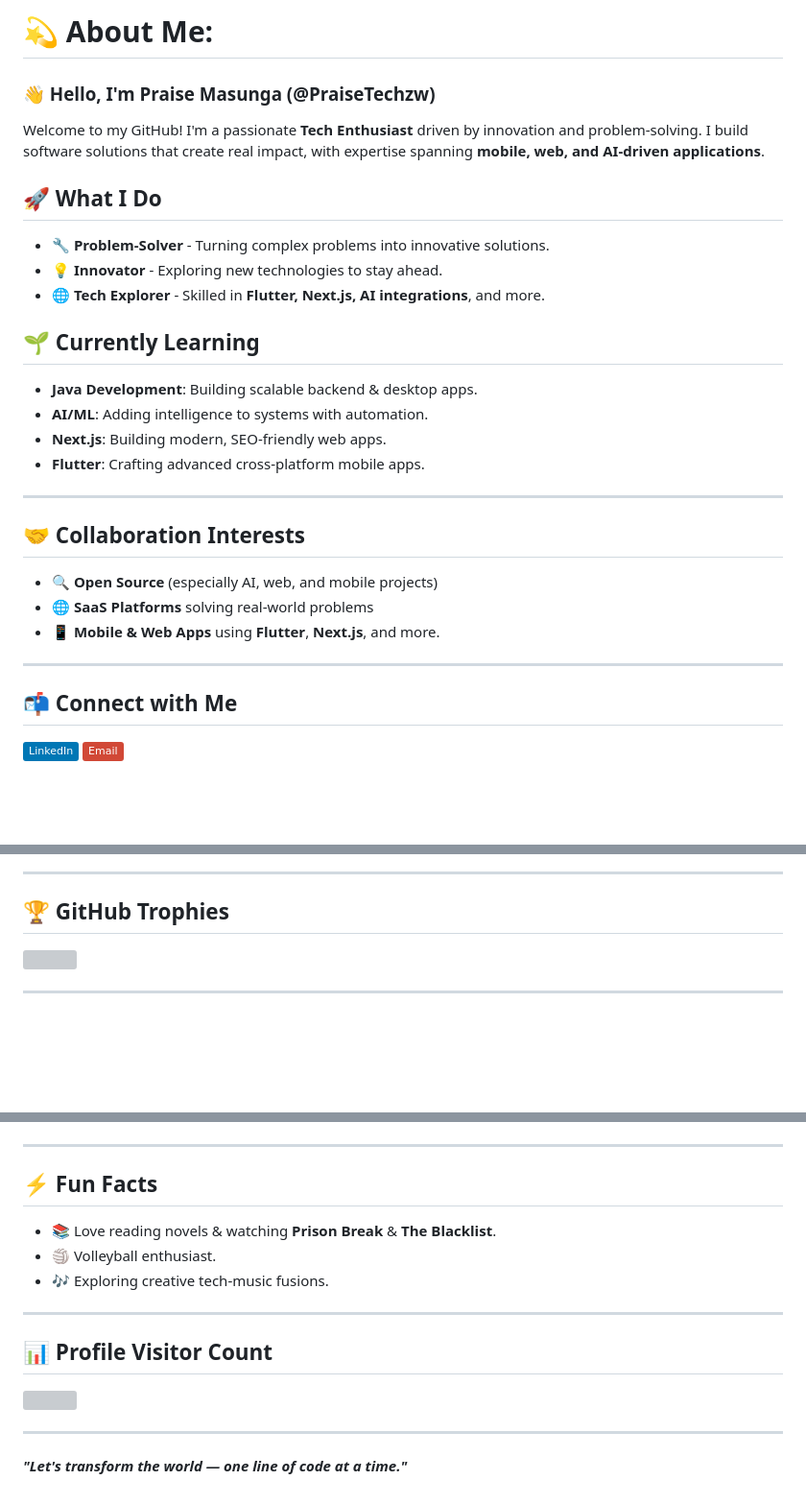
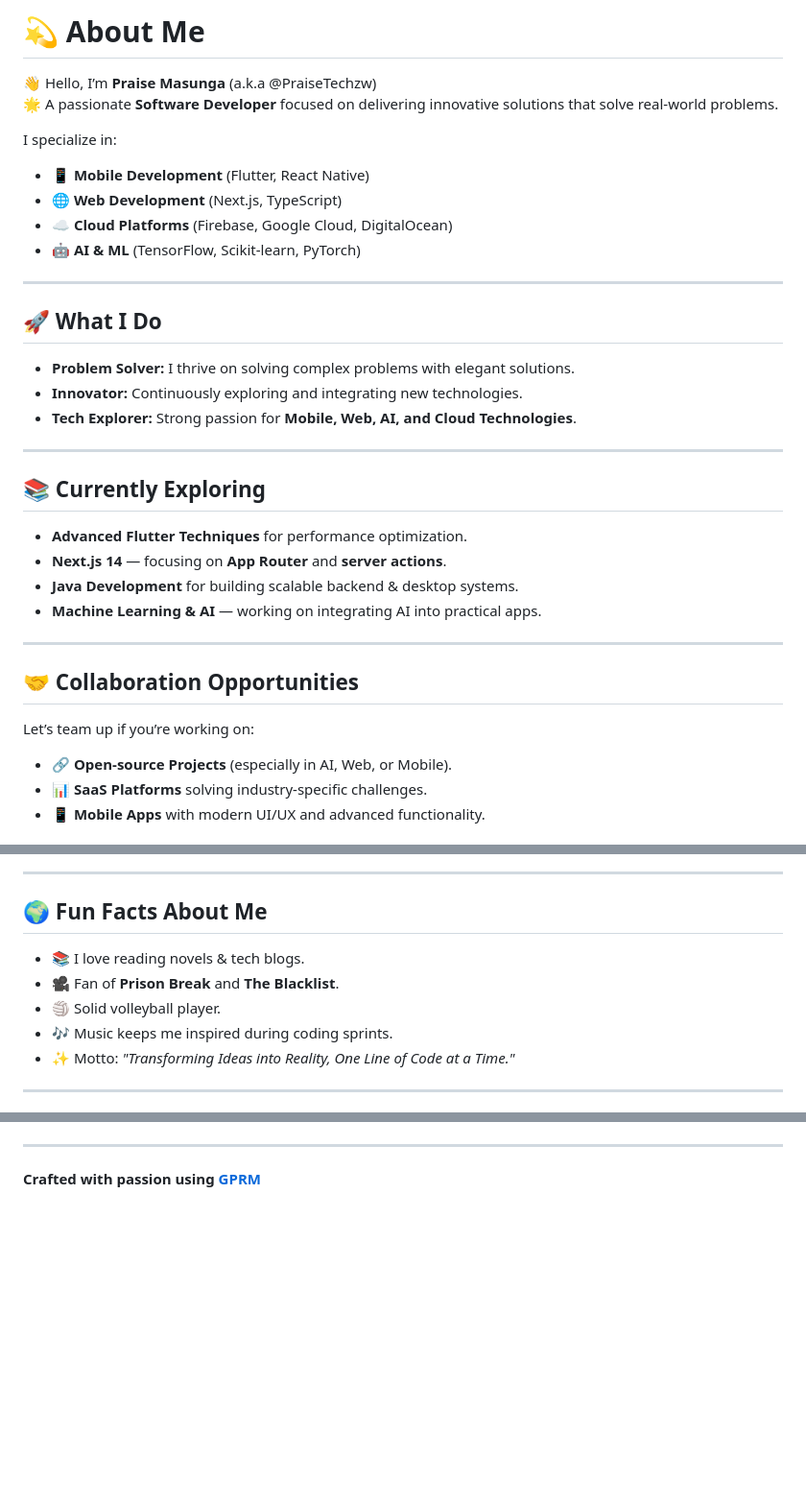
Before and after one commit to PraiseTechzw/PraiseTechzw, a Markdown page: README.md, 3 parts joined by grey strips. Shown: that part at 96% size. Drawn GitHub-style; badges without logos; blank space fills up the shorter version; grey boxes are pictures that could not be loaded.

```diff
--- a/README.md
+++ b/README.md
@@ -1,27 +1,33 @@
-# 💫 About Me:
-### 👋 Hello, I'm **Praise Masunga** (@PraiseTechzw)
+# 💫 About Me
+👋 Hello, I’m **Praise Masunga** (a.k.a @PraiseTechzw)
+🌟 A passionate **Software Developer** focused on delivering innovative solutions that solve real-world problems.
 
-Welcome to my GitHub! I'm a passionate **Tech Enthusiast** driven by innovation and problem-solving. I build software solutions that create real impact, with expertise spanning **mobile, web, and AI-driven applications**.
-
-## 🚀 What I Do
-- 🔧 **Problem-Solver** - Turning complex problems into innovative solutions.
-- 💡 **Innovator** - Exploring new technologies to stay ahead.
-- 🌐 **Tech Explorer** - Skilled in **Flutter, Next.js, AI integrations**, and more.
-
-## 🌱 Currently Learning
-- **Java Development**: Building scalable backend & desktop apps.
-- **AI/ML**: Adding intelligence to systems with automation.
-- **Next.js**: Building modern, SEO-friendly web apps.
-- **Flutter**: Crafting advanced cross-platform mobile apps.
+I specialize in:
+- 📱 **Mobile Development** (Flutter, React Native)
+- 🌐 **Web Development** (Next.js, TypeScript)
+- ☁️ **Cloud Platforms** (Firebase, Google Cloud, DigitalOcean)
+- 🤖 **AI & ML** (TensorFlow, Scikit-learn, PyTorch)
 
 ---
 
-## 🤝 Collaboration Interests
-- 🔍 **Open Source** (especially AI, web, and mobile projects)
-- 🌐 **SaaS Platforms** solving real-world problems
-- 📱 **Mobile & Web Apps** using **Flutter**, **Next.js**, and more.
+## 🚀 What I Do
+- **Problem Solver:** I thrive on solving complex problems with elegant solutions.
+- **Innovator:** Continuously exploring and integrating new technologies.
+- **Tech Explorer:** Strong passion for **Mobile, Web, AI, and Cloud Technologies**.
 
 ---
 
-## 📬 Connect with Me
-[![LinkedIn](https://img.shields.io/badge/LinkedIn-0077B5?logo=linkedin&logoColor=white)](https://linkedin.com/in/praise-masunga)
+## 📚 Currently Exploring
+- **Advanced Flutter Techniques** for performance optimization.
+- **Next.js 14** — focusing on **App Router** and **server actions**.
+- **Java Development** for building scalable backend & desktop systems.
+- **Machine Learning & AI** — working on integrating AI into practical apps.
+
+---
+
+## 🤝 Collaboration Opportunities
+Let’s team up if you’re working on:
+- 🔗 **Open-source Projects** (especially in AI, Web, or Mobile).
+- 📊 **SaaS Platforms** solving industry-specific challenges.
+- 📱 **Mobile Apps** with modern UI/UX and advanced functionality.
+
@@ -61,8 +91,12 @@ Welcome to my GitHub! I'm a passionate **Tech Enthusiast** driven by innovation
 
 ---
 
-## 🏆 GitHub Trophies
-![](https://github-profile-trophy.vercel.app/?username=Praisetechzw&theme=radical&no-frame=false&no-bg=true&margin-w=4)
+## 🌍 Fun Facts About Me
+- 📚 I love reading novels & tech blogs.
+- 🎥 Fan of **Prison Break** and **The Blacklist**.
+- 🏐 Solid volleyball player.
+- 🎶 Music keeps me inspired during coding sprints.
+- ✨ Motto: _"Transforming Ideas into Reality, One Line of Code at a Time."_
 
 ---
 
@@ -71,18 +105,4 @@ Welcome to my GitHub! I'm a passionate **Tech Enthusiast** driven by innovation
 
 ---
 
-## ⚡ Fun Facts
-- 📚 Love reading novels & watching **Prison Break** & **The Blacklist**.
-- 🏐 Volleyball enthusiast.
-- 🎶 Exploring creative tech-music fusions.
-
----
-
-## 📊 Profile Visitor Count
-![](https://visitcount.itsvg.in/api?id=Praisetechzw&icon=0&color=0)
-
----
-
-**_"Let's transform the world — one line of code at a time."_**
-
-<!-- Created with ❤️ by Praise Masunga (@PraiseTechzw) - Powered by GPRM (https://gprm.itsvg.in) -->
+**Crafted with passion using [GPRM](https://gprm.itsvg.in)**
```
Also changed, not shown: other parts of README.md (+40 -16 lines).
